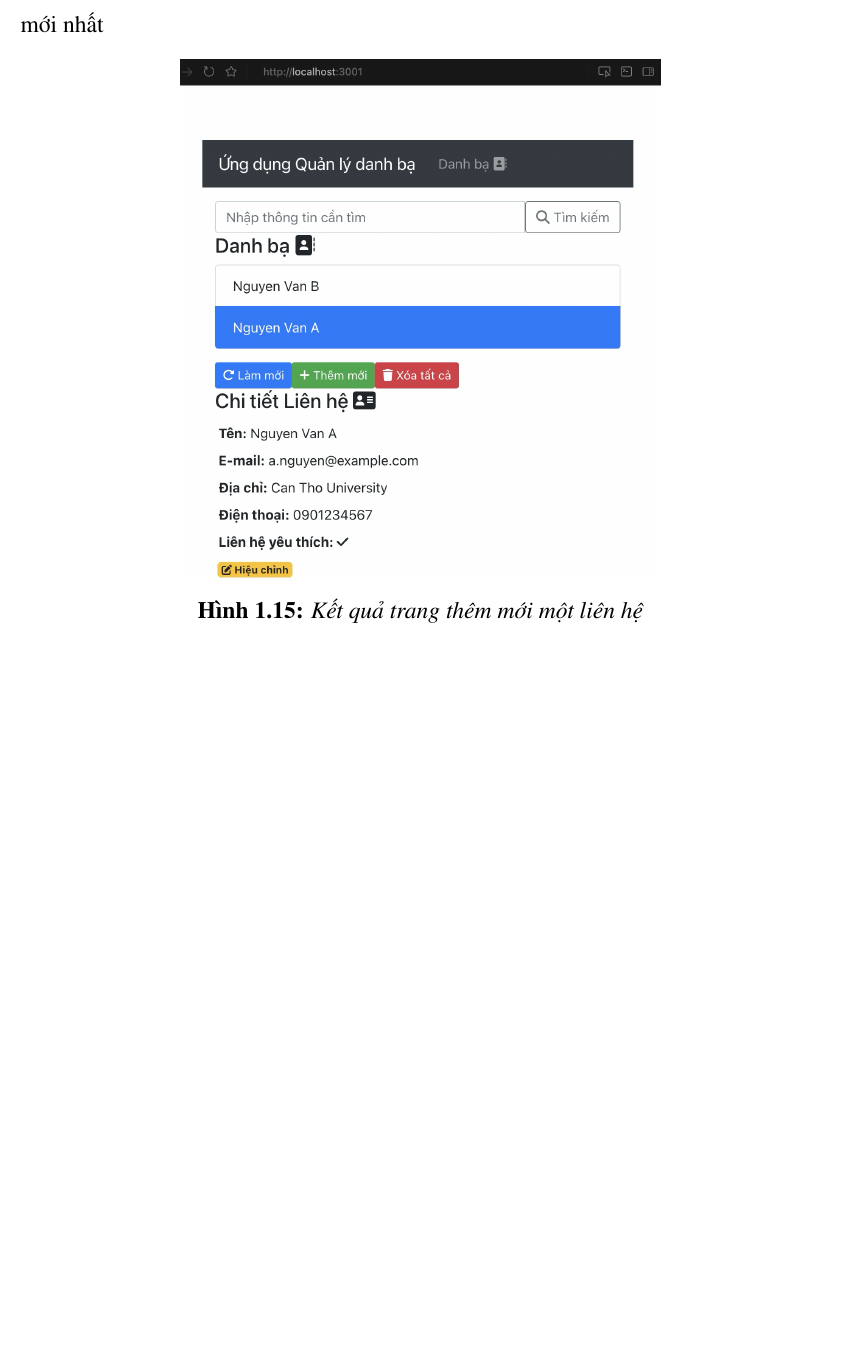
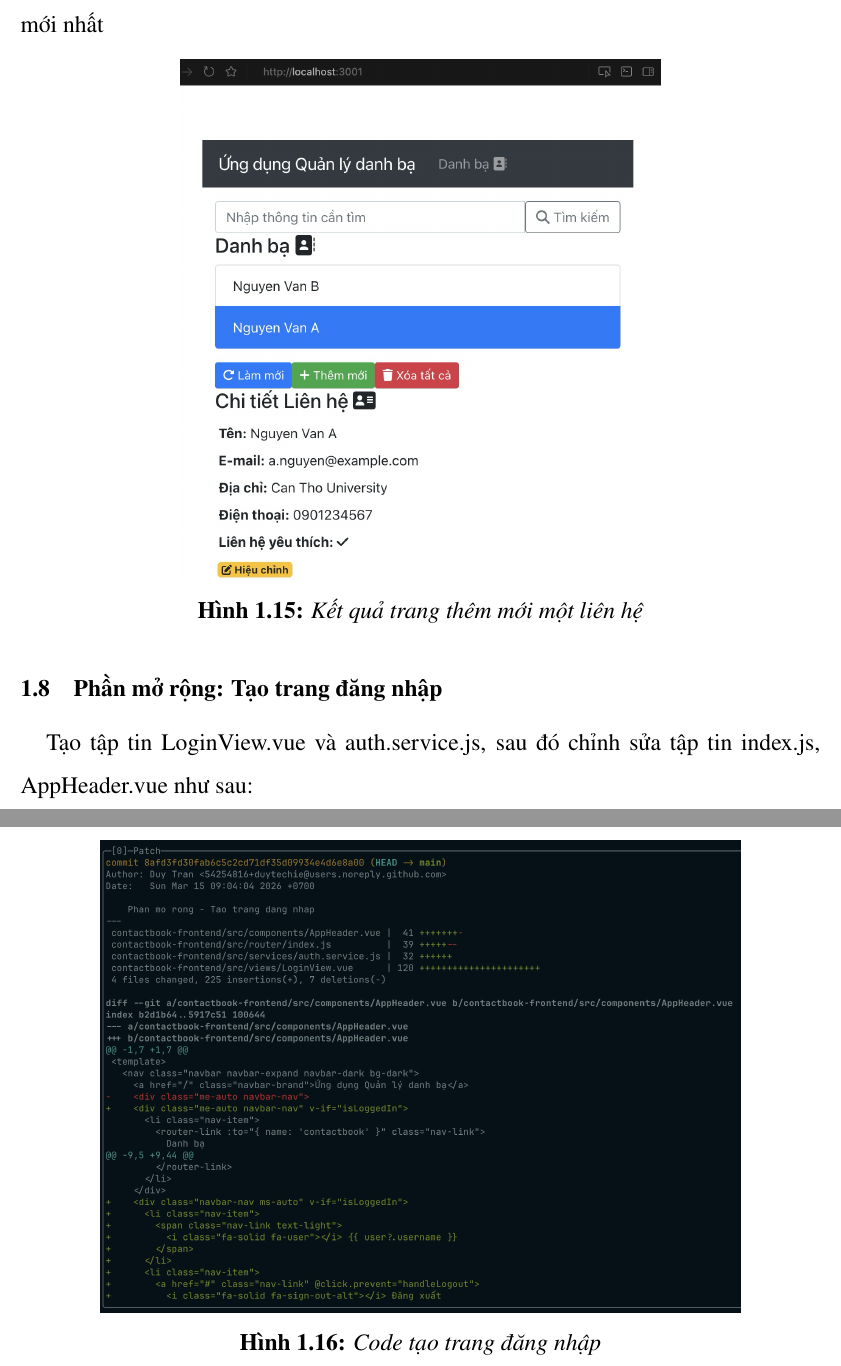
Before and after one commit to duytechie/DC24V7X604_TranThanhDuy_FRONTEND, a LaTeX document (report_frontend/DC24V7X604_TranThanhDuy_frontend.tex): part of page 13 of 13 before the commit and two parts of pages 13 and 14 of 15 after it, the two joined at a grey line, cut so that both start at the same text, the shorter picture padded with empty space. Compiled offline with pdfLaTeX.

Commit message:
Report - Phan mo rong

```diff
--- a/report_frontend/DC24V7X604_TranThanhDuy_frontend.tex
+++ b/report_frontend/DC24V7X604_TranThanhDuy_frontend.tex
@@ -405,3 +405,11 @@ Sau khi thêm mới liên hệ, trang sẽ được cập nhật lại và hiể
     \label{fig:contact_add_result}
 \end{figure}
 
+\section{Phần mở rộng: Tạo trang đăng nhập}
+
+Tạo tập tin LoginView.vue và auth.service.js, sau đó chỉnh sửa tập tin index.js, AppHeader.vue như sau:
+
+\begin{figure}[H]
+    \centering
+    \includegraphics[width=0.8\textwidth]{./assets/login_code.png}
+    \caption{Code tạo trang đăng nhập}
```
Also changed, not shown: report_frontend/assets/login_code.png (added), report_frontend/assets/login_page.png (added), report_frontend/assets/login_result.png (added), report_frontend/assets/project_structure.png (added), report_frontend/DC24V7X604_TranThanhDuy_frontend.tex (17 more changed lines).
